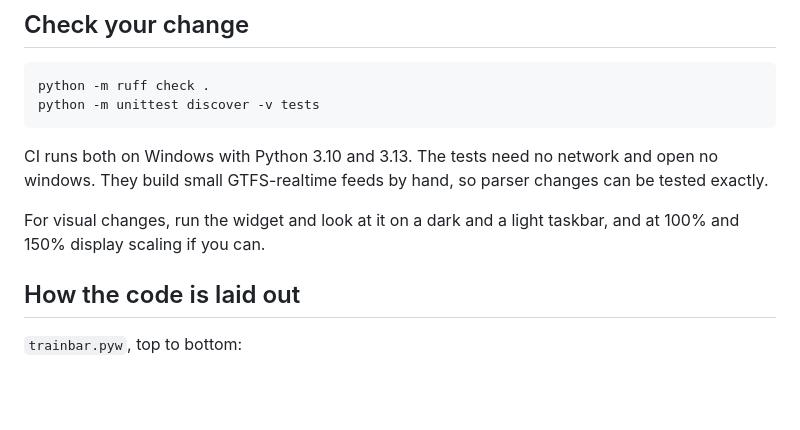
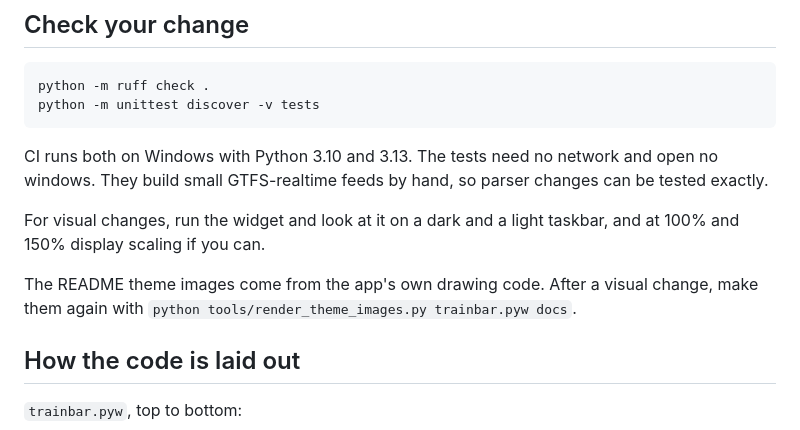
Before and after one commit to thedevmark/trainbar, a Markdown page: CONTRIBUTING.md, the part around the change. Drawn GitHub-style; blank space fills up the shorter version.

```diff
--- a/CONTRIBUTING.md
+++ b/CONTRIBUTING.md
@@ -24,6 +24,8 @@ CI runs both on Windows with Python 3.10 and 3.13. The tests need no network and
 
 For visual changes, run the widget and look at it on a dark and a light taskbar, and at 100% and 150% display scaling if you can.
 
+The README theme images come from the app's own drawing code. After a visual change, make them again with `python tools/render_theme_images.py trainbar.pyw docs`.
+
 ## How the code is laid out
 
 `trainbar.pyw`, top to bottom:
```
Also changed, not shown: README.md (+0 -2 lines), docs/theme-clock.png, docs/theme-countdown.png, docs/theme-led.png, docs/theme-minimal.png, 1 other file.
